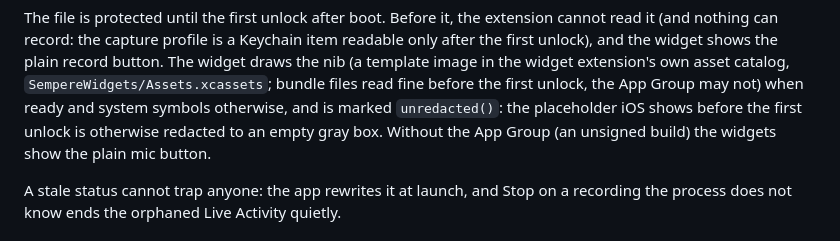
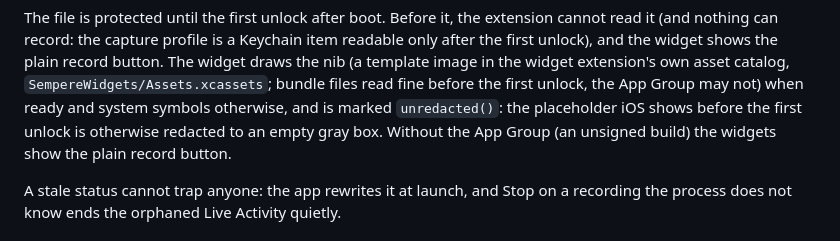
Before and after one commit to anthonytw/sempere, a Markdown page: docs/quick-capture.md, the part around the change. Rendered like a GitHub page.

```diff
--- a/docs/quick-capture.md
+++ b/docs/quick-capture.md
@@ -389,7 +389,7 @@ files read fine before the first unlock, the App Group may not) when ready and
 system symbols otherwise, and is marked
 `unredacted()`: the placeholder iOS shows before the first unlock is
 otherwise redacted to an empty gray box. Without the App Group (an
-unsigned build) the widgets show the plain mic button.
+unsigned build) the widgets show the plain record button.
 
 A stale status cannot trap anyone: the app rewrites it at launch, and Stop on
 a recording the process does not know ends the orphaned Live Activity quietly.
```
Also changed, not shown: changelog.d/widget-nib-glyph.md (added, +5 -0 lines).
